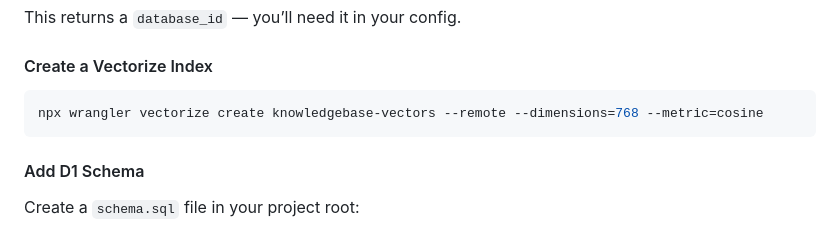
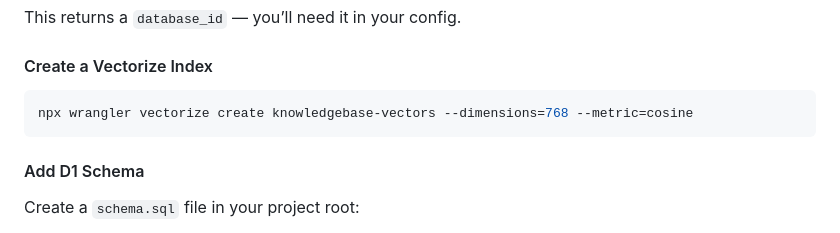
Before and after one commit to lauragift21/cf-fullstack-ai-workshop, a Markdown page: part-4.md, the part around the change. Drawn GitHub-style.

Commit message:
remove --remote flag

````diff
--- a/part-4.md
+++ b/part-4.md
@@ -28,7 +28,7 @@ This returns a `database_id` — you’ll need it in your config.
 #### Create a Vectorize Index
 
 ```bash
-npx wrangler vectorize create knowledgebase-vectors --remote --dimensions=768 --metric=cosine
+npx wrangler vectorize create knowledgebase-vectors --dimensions=768 --metric=cosine
 ```
 
 #### Add D1 Schema
````
